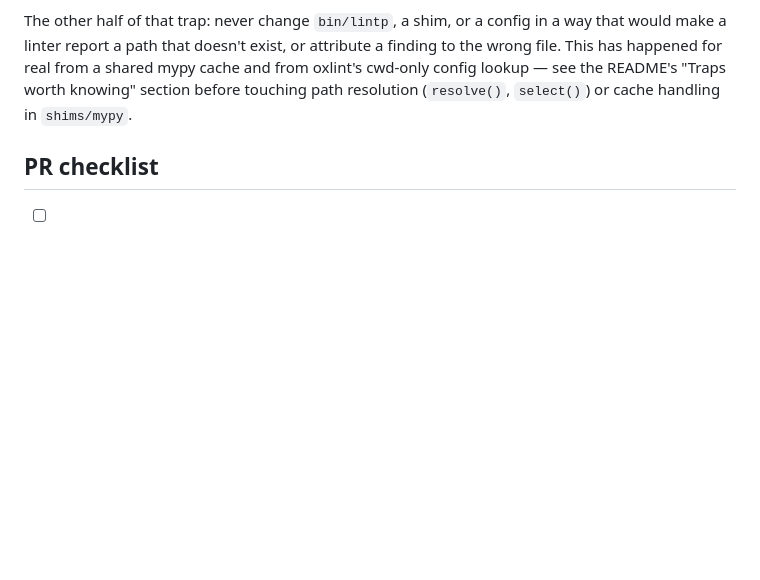
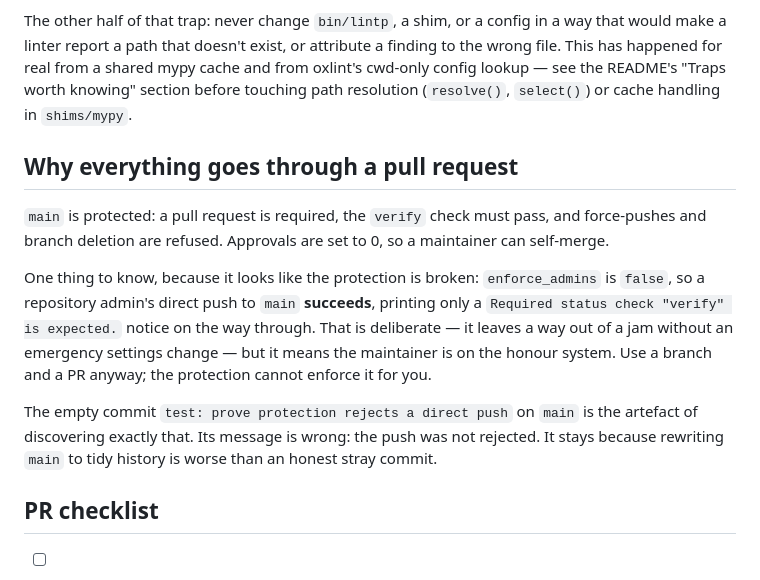
Before and after one commit to cocodedk/agent-linters, a Markdown page: CONTRIBUTING.md, the part around the change. GitHub-like rendering; blank space fills up the shorter version.

Commit message:
docs: record that admins bypass branch protection by design (#6)
Co-authored-by: Babak Bandpey <bba@l7consulting.dk>

```diff
--- a/CONTRIBUTING.md
+++ b/CONTRIBUTING.md
@@ -97,6 +97,23 @@ cache and from oxlint's cwd-only config lookup — see the README's "Traps
 worth knowing" section before touching path resolution (`resolve()`,
 `select()`) or cache handling in `shims/mypy`.
 
+## Why everything goes through a pull request
+
+`main` is protected: a pull request is required, the `verify` check must pass, and
+force-pushes and branch deletion are refused. Approvals are set to 0, so a maintainer can
+self-merge.
+
+One thing to know, because it looks like the protection is broken: `enforce_admins` is
+`false`, so a repository admin's direct push to `main` **succeeds**, printing only a
+`Required status check "verify" is expected.` notice on the way through. That is deliberate
+— it leaves a way out of a jam without an emergency settings change — but it means the
+maintainer is on the honour system. Use a branch and a PR anyway; the protection cannot
+enforce it for you.
+
+The empty commit `test: prove protection rejects a direct push` on `main` is the artefact
+of discovering exactly that. Its message is wrong: the push was not rejected. It stays
+because rewriting `main` to tidy history is worse than an honest stray commit.
+
 ## PR checklist
 
 - [ ] `ruff check` and `mypy` pass on `bin/lintp`, with no new dependency added.
```
